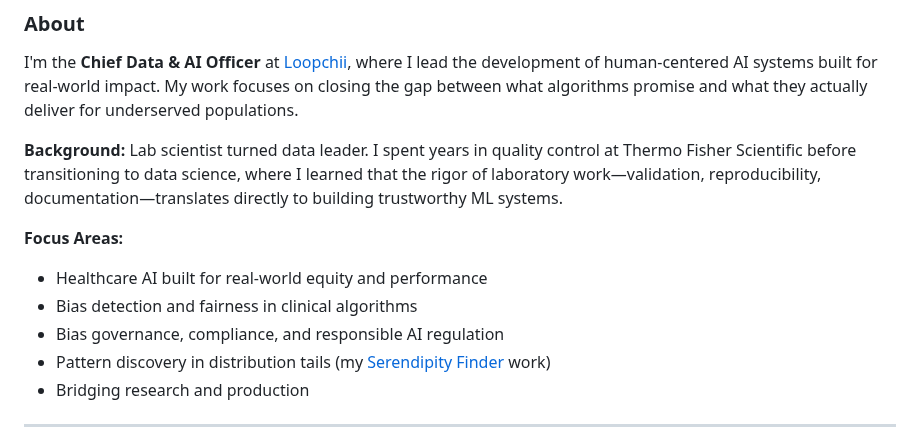
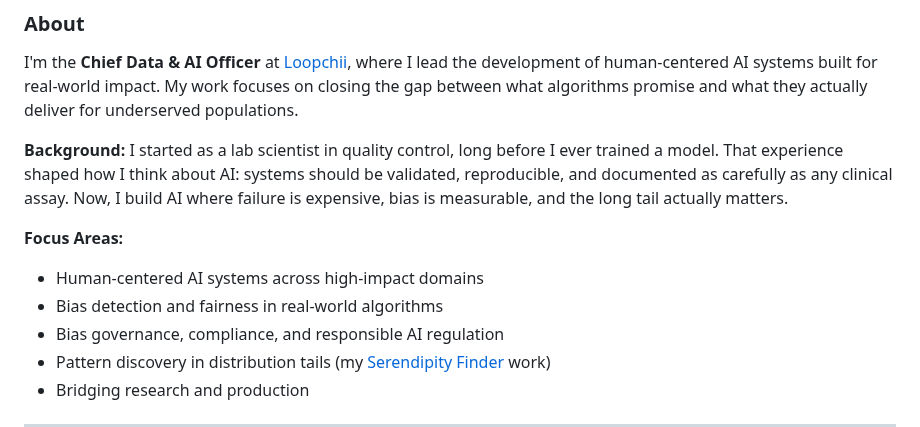
Before and after one commit to Cazzy-Aporbo/Cazzy-Aporbo, a Markdown page: README.md, the part around the change. GitHub-like rendering.

Commit message:
Update README.md
Update focus area

```diff
--- a/README.md
+++ b/README.md
@@ -14,11 +14,11 @@
 
 I'm the **Chief Data & AI Officer** at [Loopchii](https://loopchii.com), where I lead the development of human-centered AI systems built for real-world impact. My work focuses on closing the gap between what algorithms promise and what they actually deliver for underserved populations.
 
-**Background:** Lab scientist turned data leader. I spent years in quality control at Thermo Fisher Scientific before transitioning to data science, where I learned that the rigor of laboratory work—validation, reproducibility, documentation—translates directly to building trustworthy ML systems.
+**Background:** I started as a lab scientist in quality control, long before I ever trained a model. That experience shaped how I think about AI: systems should be validated, reproducible, and documented as carefully as any clinical assay. Now, I build AI where failure is expensive, bias is measurable, and the long tail actually matters.
 
 **Focus Areas:**
-- Healthcare AI built for real-world equity and performance
-- Bias detection and fairness in clinical algorithms
+- Human-centered AI systems across high-impact domains
+- Bias detection and fairness in real-world algorithms
 - Bias governance, compliance, and responsible AI regulation
 - Pattern discovery in distribution tails (my [Serendipity Finder](https://github.com/Cazzy-Aporbo/Serendipity-Finder) work)
 - Bridging research and production
```
